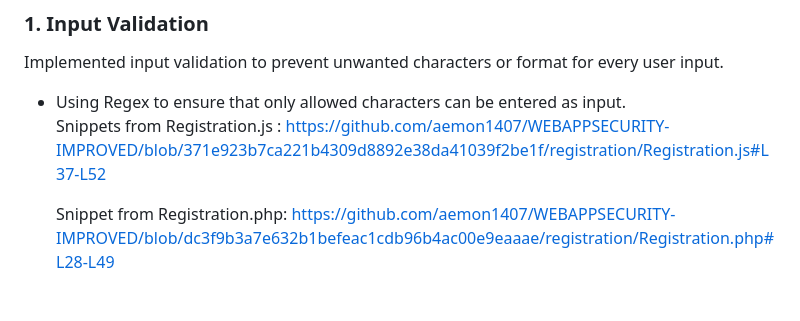
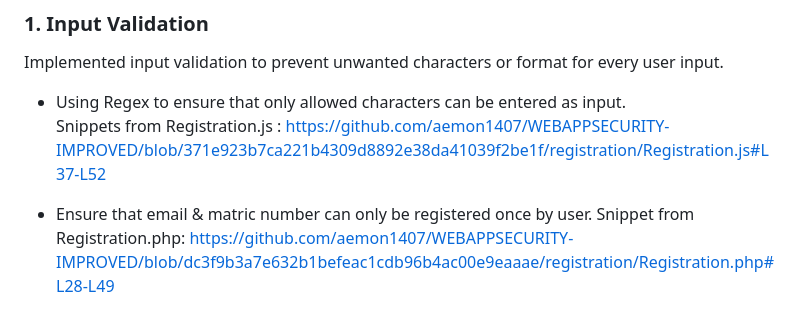
Before and after one commit to aemon1407/WEBAPPSECURITY-IMPROVED, a Markdown page: README.md, the part around the change. Drawn GitHub-style.

```diff
--- a/README.md
+++ b/README.md
@@ -36,6 +36,7 @@ Implemented input validation to prevent unwanted characters or format for every
 - Using Regex to ensure that only allowed characters can be entered as input. <br>
   Snippets from Registration.js : https://github.com/aemon1407/WEBAPPSECURITY-IMPROVED/blob/371e923b7ca221b4309d8892e38da41039f2be1f/registration/Registration.js#L37-L52 <br>
 
+- Ensure that email & matric number can only be registered once by user.
   Snippet from Registration.php: https://github.com/aemon1407/WEBAPPSECURITY-IMPROVED/blob/dc3f9b3a7e632b1befeac1cdb96b4ac00e9eaaae/registration/Registration.php#L28-L49
 
 <a id="authentication"></a>
```
